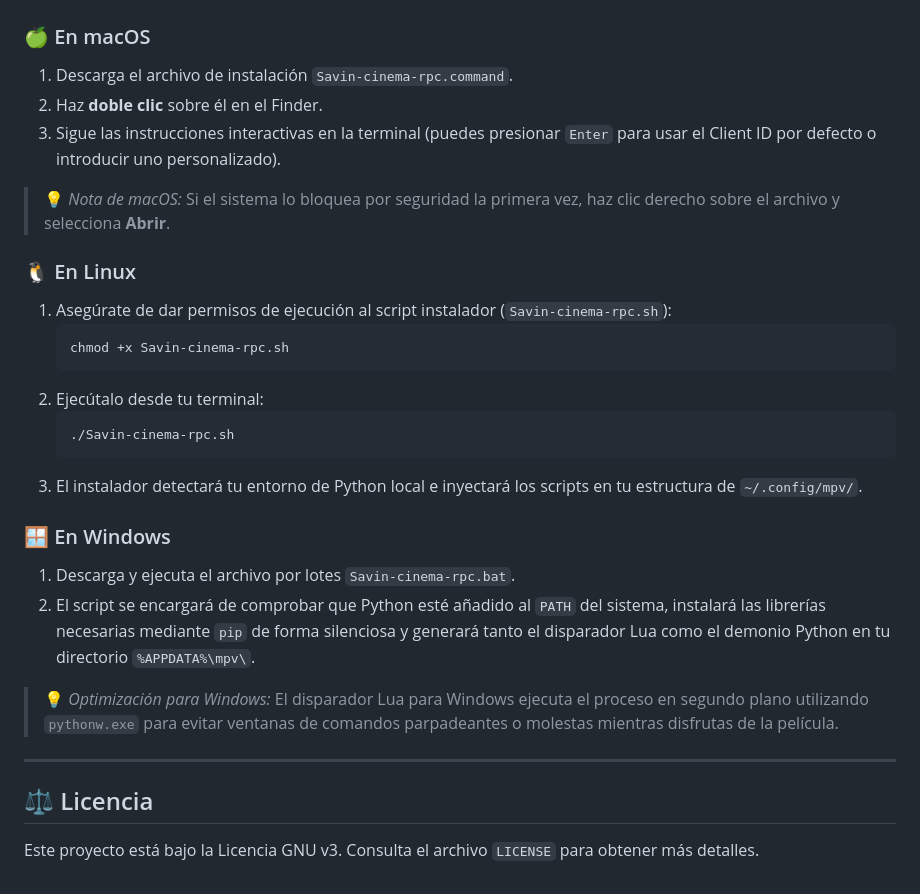
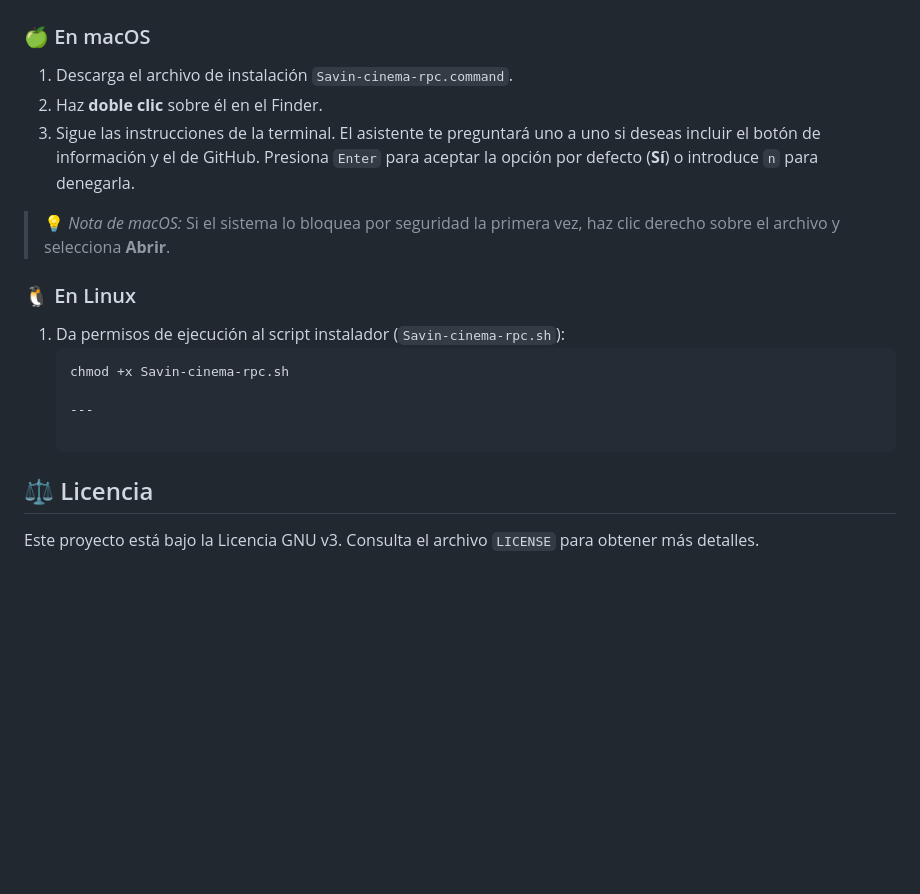
Before and after one commit to MVP-Savyn/Savin-cinemaRPC, a Markdown page: README.md, the part around the change printed below. Rendered like a GitHub page; blank space fills up the shorter version.

````diff
--- a/README.md
+++ b/README.md
@@ -72,30 +80,18 @@ El programa adapta su comportamiento e inyección de archivos según el entorno
 
 ### 🍏 En macOS
-1. Descarga el archivo de instalación `Savin-cinema-rpc.command`.
-2. Haz **doble clic** sobre él en el Finder.
-3. Sigue las instrucciones interactivas en la terminal (puedes presionar `Enter` para usar el Client ID por defecto o introducir uno personalizado).
+1. Descarga el archivo de instalación `Savin-cinema-rpc.command`.
+2. Haz **doble clic** sobre él en el Finder.
+3. Sigue las instrucciones de la terminal. El asistente te preguntará uno a uno si deseas incluir el botón de información y el de GitHub. Presiona `Enter` para aceptar la opción por defecto (**Sí**) o introduce `n` para denegarla.
 
 > 💡 *Nota de macOS:* Si el sistema lo bloquea por seguridad la primera vez, haz clic derecho sobre el archivo y selecciona **Abrir**.
 
 ### 🐧 En Linux
-1. Asegúrate de dar permisos de ejecución al script instalador (`Savin-cinema-rpc.sh`):
+1. Da permisos de ejecución al script instalador (`Savin-cinema-rpc.sh`):
    ```bash
    chmod +x Savin-cinema-rpc.sh
-   ```
-2. Ejecútalo desde tu terminal:
-   ```bash
-   ./Savin-cinema-rpc.sh
-   ```
-3. El instalador detectará tu entorno de Python local e inyectará los scripts en tu estructura de `~/.config/mpv/`.
 
-### 🪟 En Windows
-1. Descarga y ejecuta el archivo por lotes `Savin-cinema-rpc.bat`.
-2. El script se encargará de comprobar que Python esté añadido al `PATH` del sistema, instalará las librerías necesarias mediante `pip` de forma silenciosa y generará tanto el disparador Lua como el demonio Python en tu directorio `%APPDATA%\mpv\`.
-
-> 💡 *Optimización para Windows:* El disparador Lua para Windows ejecuta el proceso en segundo plano utilizando `pythonw.exe` para evitar ventanas de comandos parpadeantes o molestas mientras disfrutas de la película.
-
----
+   ---
 
 ## ⚖️ Licencia
 
-Este proyecto está bajo la Licencia GNU v3. Consulta el archivo `LICENSE` para obtener más detalles.
+Este proyecto está bajo la Licencia GNU v3. Consulta el archivo `LICENSE` para obtener más detalles.
````
Also changed, not shown: other parts of README.md (+37 -29 lines), assets/discord_paused-github.png (added), assets/discord_paused-no-github.png (added), assets/discord_paused.png (deleted), assets/discord_playing.png (deleted), assets/normal.png (added), 3 other files.
